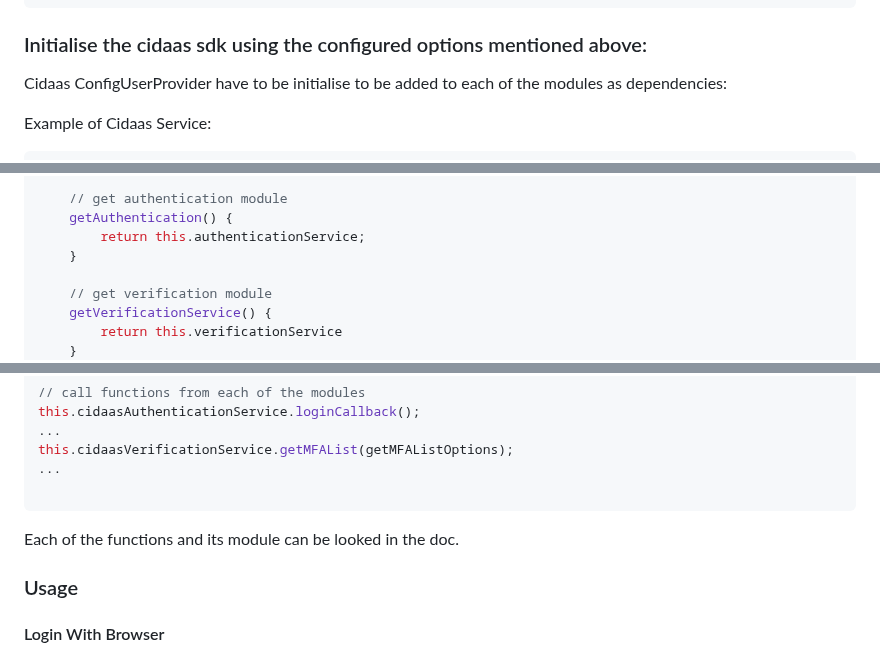
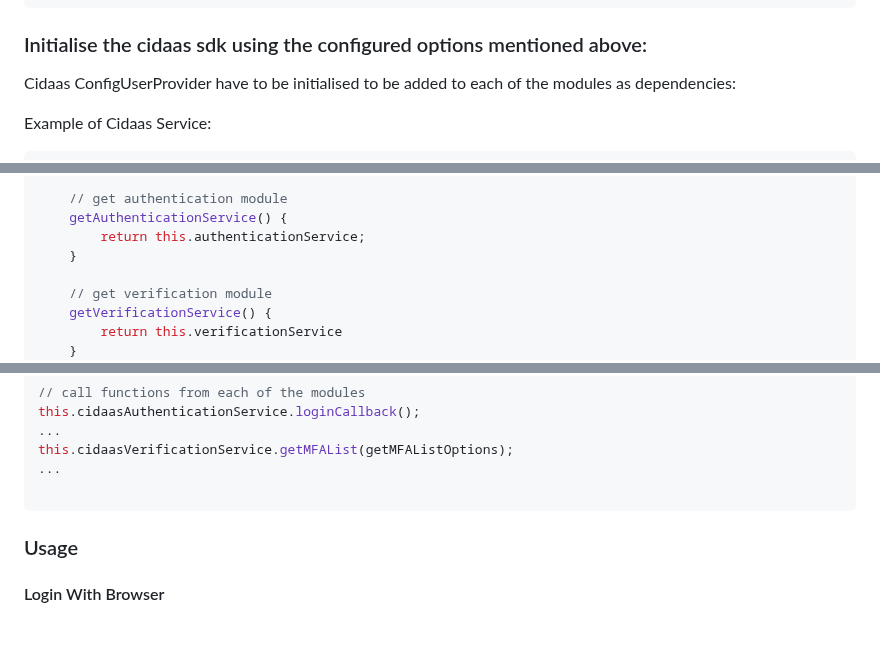
Before and after one commit to Cidaas/cidaas-javascript-sdk, a Markdown page: README.md, 3 parts joined by grey strips. Drawn GitHub-style; blank space fills up the shorter version.

````diff
--- a/README.md
+++ b/README.md
@@ -117,7 +117,7 @@ const options = {
 
 ### Initialise the cidaas sdk using the configured options mentioned above:
 
-Cidaas ConfigUserProvider have to be initialise to be added to each of the modules as dependencies:
+Cidaas ConfigUserProvider have to be initialised to be added to each of the modules as dependencies:
 
 Example of Cidaas Service:
 ```js
@@ -137,7 +137,7 @@ export class CidaasService {
     }
 
     // get authentication module
-    getAuthentication() {
+    getAuthenticationService() {
         return this.authenticationService;
     }
 
@@ -168,8 +168,6 @@ this.cidaasVerificationService.getMFAList(getMFAListOptions);
 ...
 
 ```
-
-Each of the functions and its module can be looked in the doc.
 
 ### Usage
 
````
Also changed, not shown: other parts of README.md (+1 -1 lines), UPGRADING_V5.md (+8 -8 lines).
